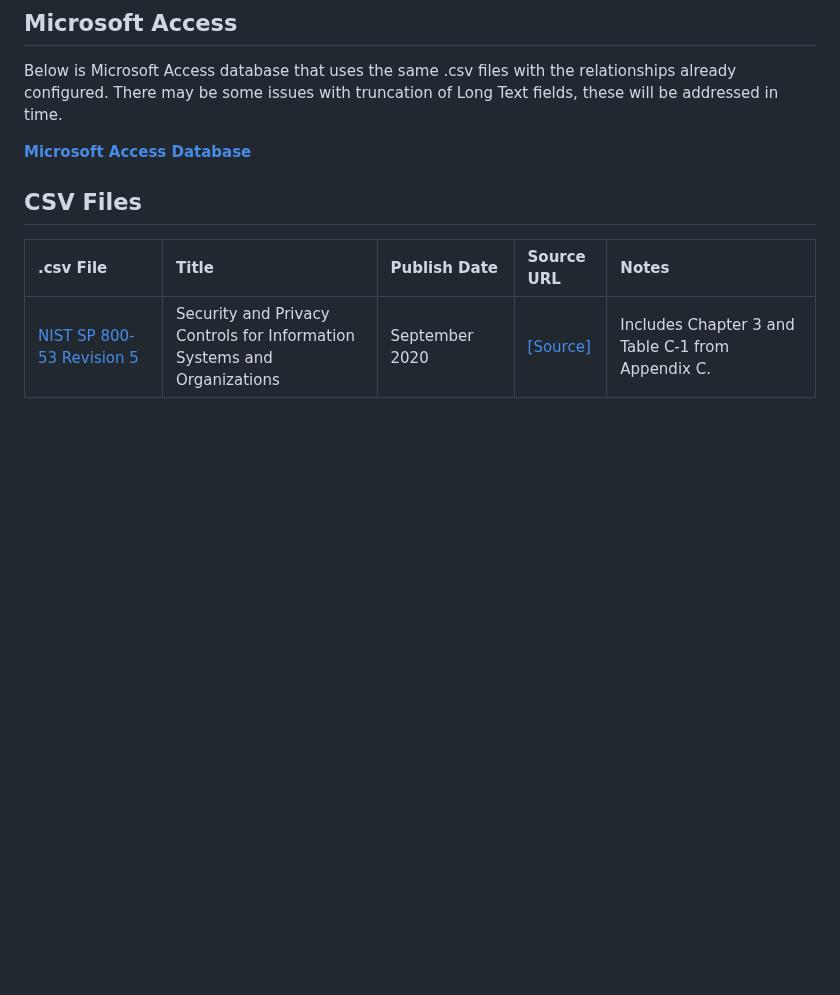
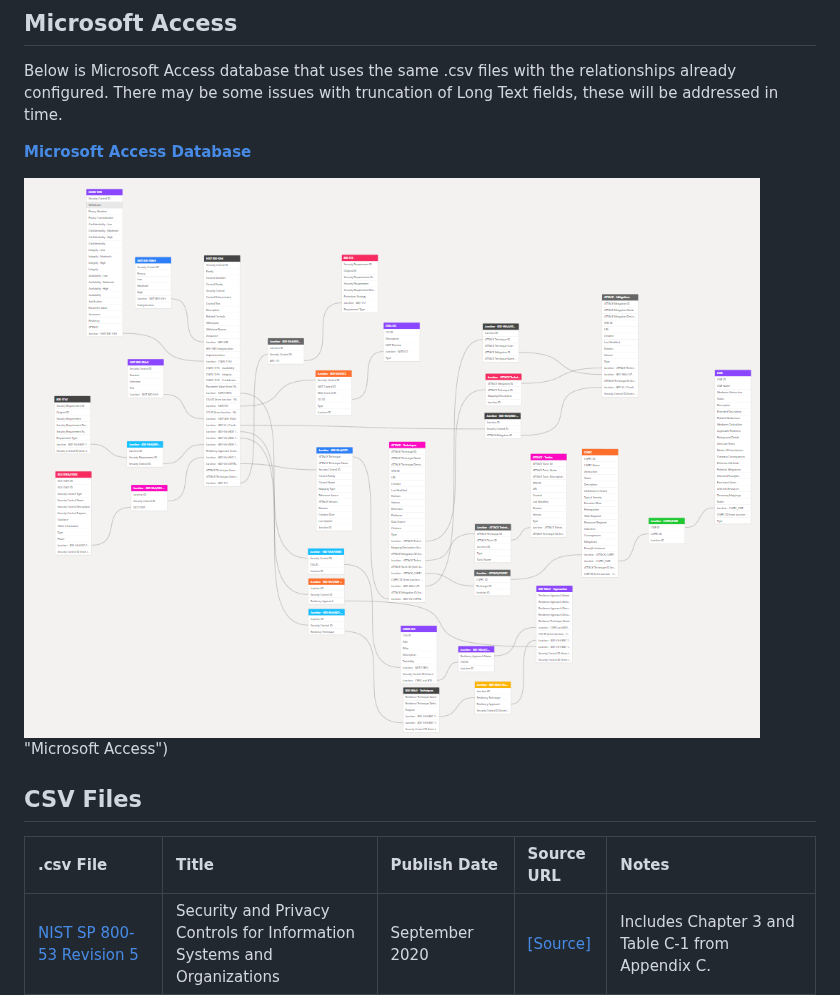
Before and after one commit to thalient-ai/Security-Engineering, a Markdown page: README.md, the part around the change. Drawn GitHub-style; blank space fills up the shorter version.

```diff
--- a/README.md
+++ b/README.md
@@ -48,6 +48,8 @@ Below is Microsoft Access database that uses the same .csv files  with the relat
 
 [**Microsoft Access Database**](https://github.com/thalient-ai/Security-Engineering/blob/main/Access%20Database/Security_Engineering.accdb "Microsoft Access Database")
 
+![Microsoft Access](https://github.com/thalient-ai/Security-Engineering/blob/main/Images/database_schema.PNG)"Microsoft Access")
+
 ## CSV Files
 
 | .csv File | Title | Publish Date | Source URL | Notes |
```
